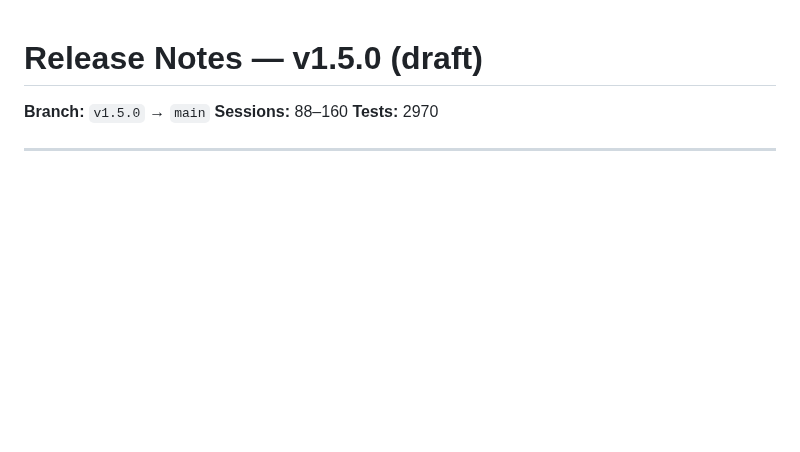
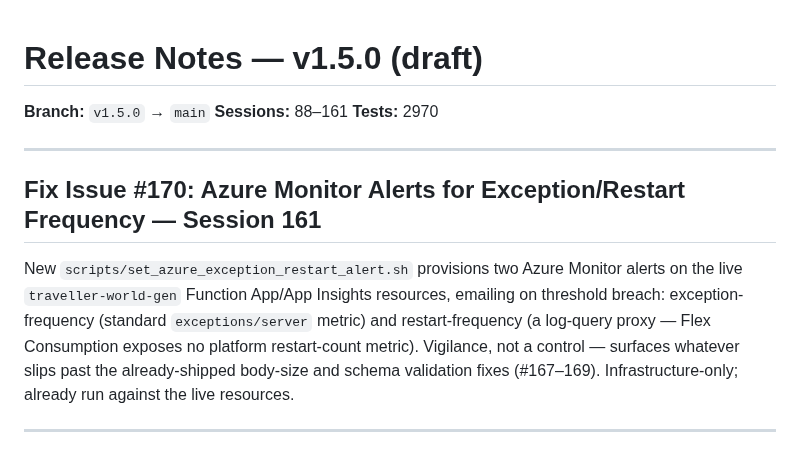
Before and after one commit to Elured-code/traveller-world-gen, a Markdown page: RELEASE-NOTES.md, the part around the change. GitHub-like rendering; blank space fills up the shorter version.

Commit message:
docs: update release notes for session 161
Co-Authored-By: Claude Sonnet 5 <noreply@anthropic.com>

```diff
--- a/RELEASE-NOTES.md
+++ b/RELEASE-NOTES.md
@@ -1,8 +1,19 @@
 # Release Notes — v1.5.0 (draft)
 
 **Branch:** `v1.5.0` → `main`
-**Sessions:** 88–160
+**Sessions:** 88–161
 **Tests:** 2970
+
+---
+
+## Fix Issue #170: Azure Monitor Alerts for Exception/Restart Frequency — Session 161
+
+New `scripts/set_azure_exception_restart_alert.sh` provisions two Azure Monitor alerts on
+the live `traveller-world-gen` Function App/App Insights resources, emailing on threshold
+breach: exception-frequency (standard `exceptions/server` metric) and restart-frequency
+(a log-query proxy — Flex Consumption exposes no platform restart-count metric). Vigilance,
+not a control — surfaces whatever slips past the already-shipped body-size and schema
+validation fixes (#167–169). Infrastructure-only; already run against the live resources.
 
 ---
 
```
Also changed, not shown: CLAUDE.md (+1 -1 lines).
